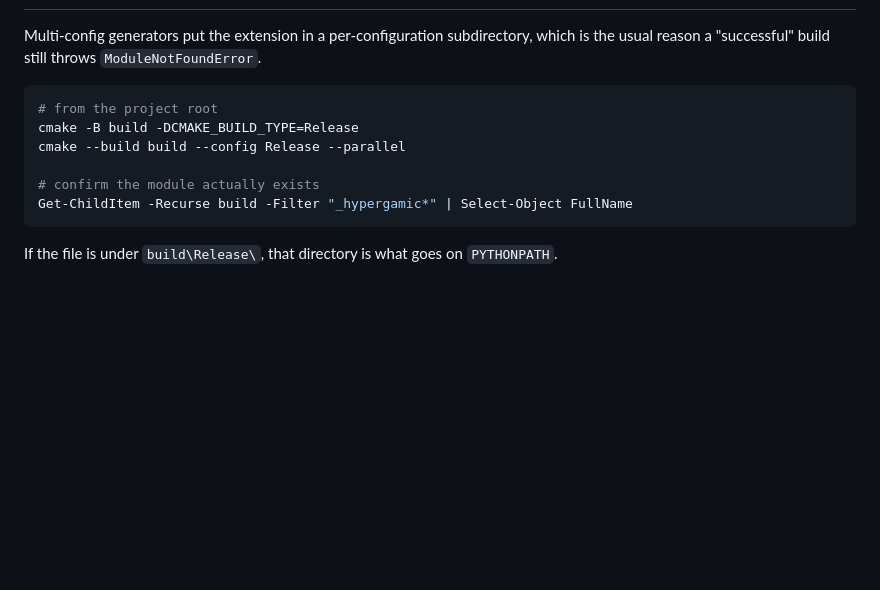
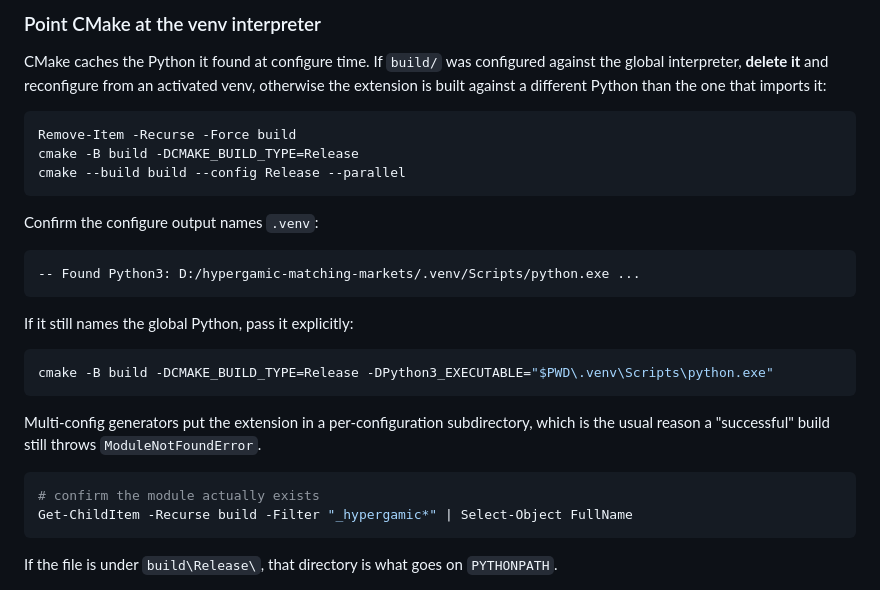
Before and after one commit to freddysccheung-067/hypergamic-matching-markets, a Markdown page: docs/PREREQUISITES.md, the part around one of its changes. Rendered like a GitHub page; blank space fills up the shorter version.

````diff
--- a/docs/PREREQUISITES.md
+++ b/docs/PREREQUISITES.md
@@ -56,11 +103,31 @@ Pick A unless you specifically need OpenMP 4+ constructs. The plan below assumes
+### Point CMake at the venv interpreter
+
+CMake caches the Python it found at configure time. If `build/` was configured against the
+global interpreter, **delete it** and reconfigure from an activated venv, otherwise the
+extension is built against a different Python than the one that imports it:
+
+```powershell
+Remove-Item -Recurse -Force build
+cmake -B build -DCMAKE_BUILD_TYPE=Release
+cmake --build build --config Release --parallel
+```
+
+Confirm the configure output names `.venv`:
+
+```
+-- Found Python3: D:/hypergamic-matching-markets/.venv/Scripts/python.exe ...
+```
+
+If it still names the global Python, pass it explicitly:
+
+```powershell
+cmake -B build -DCMAKE_BUILD_TYPE=Release -DPython3_EXECUTABLE="$PWD\.venv\Scripts\python.exe"
+```
+
 Multi-config generators put the extension in a per-configuration subdirectory, which is the usual
 reason a "successful" build still throws `ModuleNotFoundError`.
 
 ```powershell
-# from the project root
-cmake -B build -DCMAKE_BUILD_TYPE=Release
-cmake --build build --config Release --parallel
-
 # confirm the module actually exists
 Get-ChildItem -Recurse build -Filter "_hypergamic*" | Select-Object FullName
 ```
````
Also changed, not shown: other parts of docs/PREREQUISITES.md (+48 -1 lines), docs/SPRINT_PROMPTS.md (+6 -1 lines).
